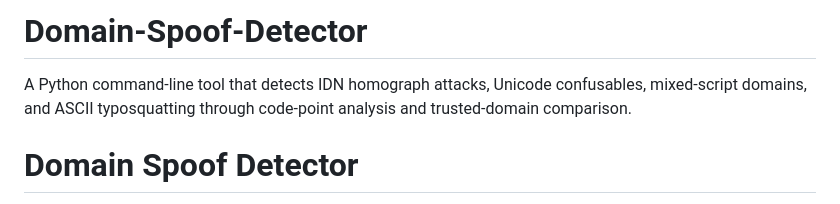
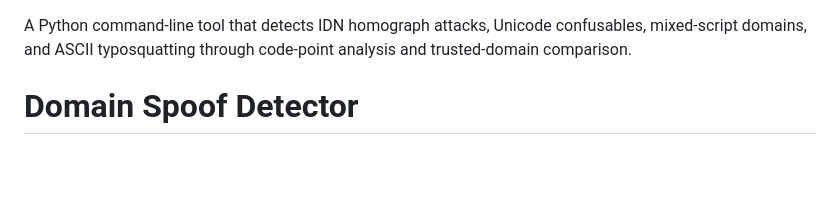
Before and after one commit to CFloy66-v12o/Domain-Spoof-Detector, a Markdown page: README.md, the part around the change. Drawn GitHub-style; blank space fills up the shorter version.

Commit message:
Update README.md
removed duplicate header

```diff
--- a/README.md
+++ b/README.md
@@ -1,4 +1,4 @@
-# Domain-Spoof-Detector
+
 A Python command-line tool that detects IDN homograph attacks, Unicode confusables, mixed-script domains, and ASCII typosquatting through code-point analysis and trusted-domain comparison.
 # Domain Spoof Detector
 
```
